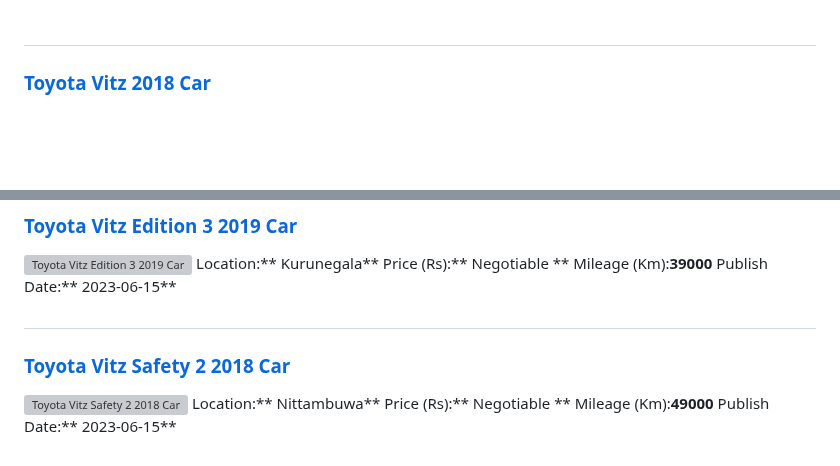
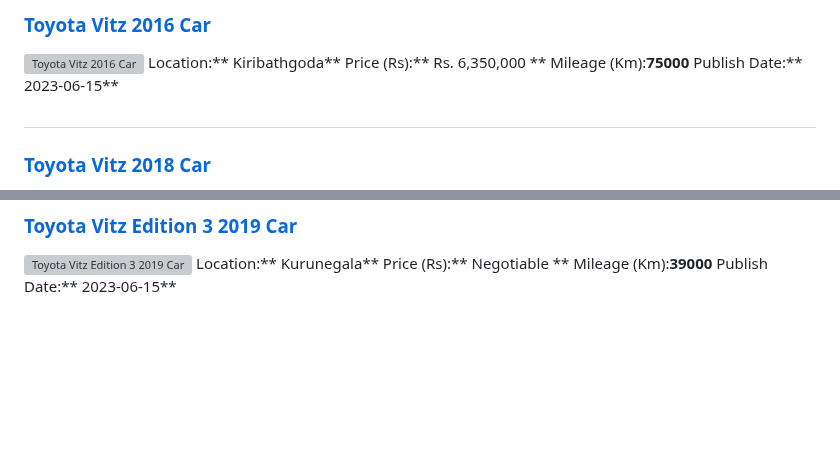
Before and after one commit to dilansalinda/AutomobileSeeker, a Markdown page: data.md, 2 parts joined by grey strips. Rendered like a GitHub page; blank space fills up the shorter version; grey boxes are pictures that could not be loaded.

```diff
--- a/data.md
+++ b/data.md
@@ -1,3 +1,11 @@
+
+##
+### [Toyota Vitz 2016 Car](https://riyasewana.com/buy/toyota-vitz-sale-kiribathgoda-6492520)
+![Toyota Vitz 2016 Car](//riyasewana.com/thumb/thumbtoyota-vitz-2016-1518581512411.jpg)
+Location:** Kiribathgoda**
+Price (Rs):** Rs. 6,350,000 **
+Mileage (Km):**75000**
+Publish Date:** 2023-06-15**
 
 ##
 ### [Toyota Vitz 2018 Car](https://riyasewana.com/buy/toyota-vitz-sale-embilipitiya-6492444)
@@ -310,11 +318,3 @@ Location:** Kurunegala**
 Price (Rs):** Negotiable **
 Mileage (Km):**39000**
 Publish Date:** 2023-06-15**
-
-##
-### [Toyota Vitz Safety 2 2018 Car](https://riyasewana.com/buy/toyota-vitz-safety-sale-nittambuwa-6489508)
-![Toyota Vitz Safety 2 2018 Car](//riyasewana.com/thumb/thumbtoyota-vitz-safety-1584644761.jpg)
-Location:** Nittambuwa**
-Price (Rs):** Negotiable **
-Mileage (Km):**49000**
-Publish Date:** 2023-06-15**
```
